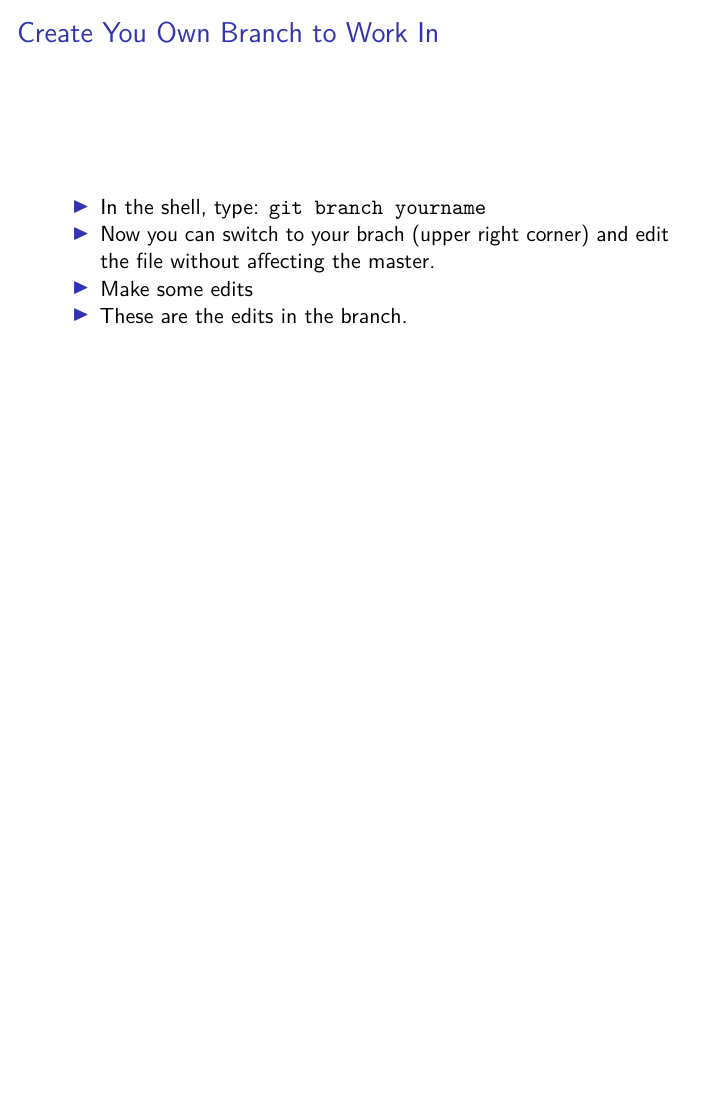
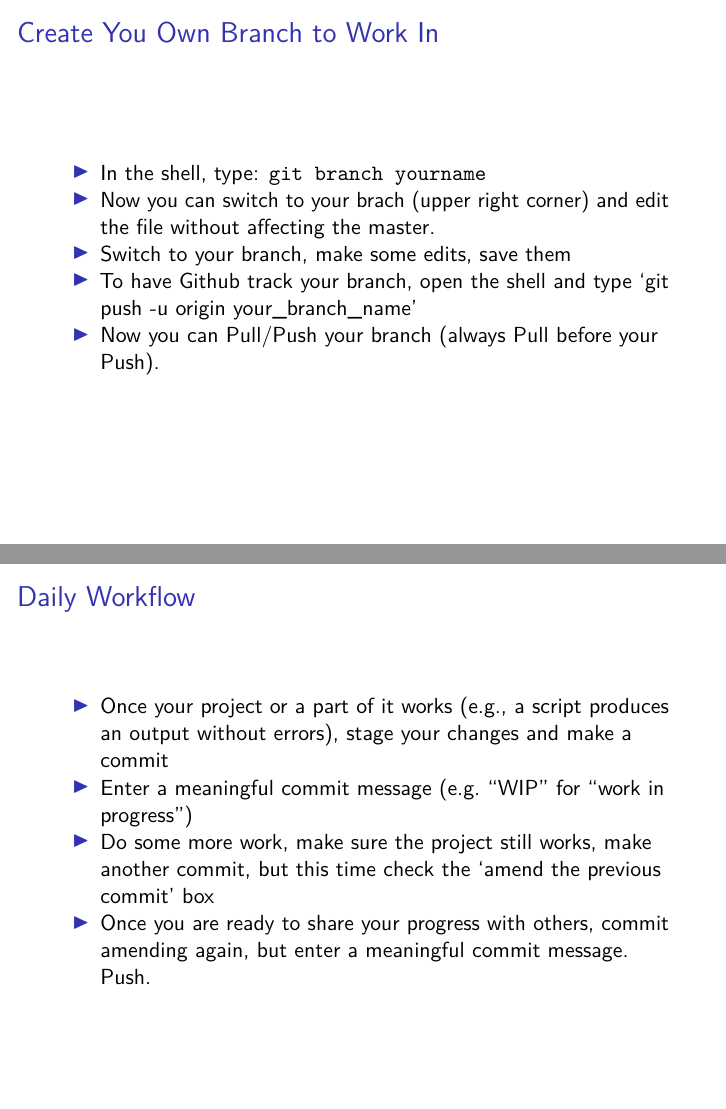
Before and after one commit to isu-nerd-taskforce/IntroGithub, an R Markdown document (IntroGithub.RMD): page 7 of 7 before the commit and pages 7 and 8 of 8 after it, the two joined at a grey line. Rendered offline with R 4.5, knitr and Pandoc, then LaTeX, with nearby package versions.

Commit message:
Intro to Github slides (first draft)

```diff
--- a/IntroGithub.RMD
+++ b/IntroGithub.RMD
@@ -63,5 +63,13 @@ knitr::include_graphics('./cartoon.png', auto_pdf = FALSE)
 ## Create You Own Branch to Work In
 - In the shell, type: `git branch yourname`
 - Now you can switch to your brach (upper right corner) and edit the file without affecting the master.
-- Make some edits
-- These are the edits in the branch.
+- Switch to your branch, make some edits, save them
+- To have Github track your branch, open the shell and type `git push -u origin your_branch_name'
+- Now you can Pull/Push your branch (always Pull before your Push).
+
+## Daily Workflow
+
+- Once your project or a part of it works (e.g., a script produces an output without errors), stage your changes and make a commit
+- Enter a meaningful commit message (e.g. "WIP" for "work in progress")
+- Do some more work, make sure the project still works, make another commit, but this time check the 'amend the previous commit' box
+- Once you are ready to share your progress with others, commit amending again, but enter a meaningful commit message. Push.
```
Also changed, not shown: IntroGithub.pdf (added), cartoon.png (added), IntroGithub.RMD (2 more changed lines).
